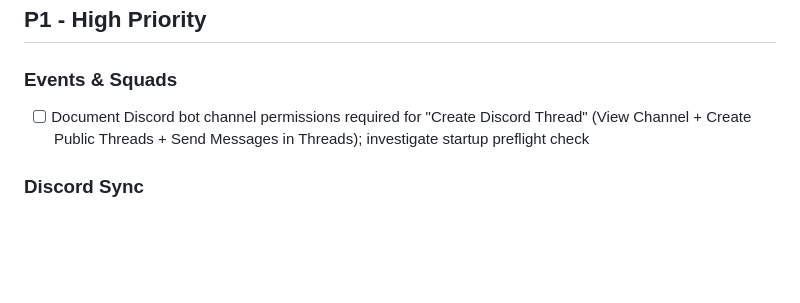
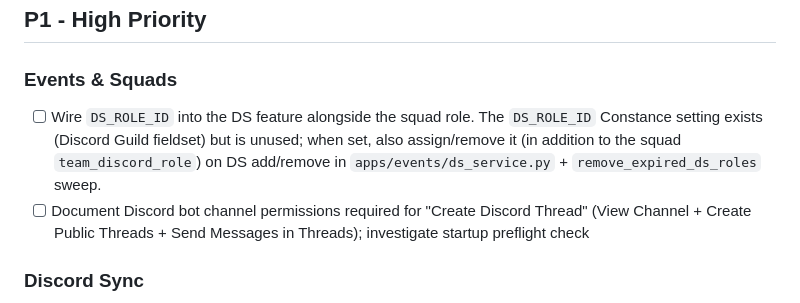
Before and after one commit to vincentdavis/GOTTA_BIKE_virtual_team_platform, a Markdown page: TODO.md, the part around the change. GitHub-like rendering; blank space fills up the shorter version.

Commit message:
Add TODO: wire DS_ROLE_ID into the DS feature alongside the squad role
Co-Authored-By: Claude Opus 4.8 (1M context) <noreply@anthropic.com>

```diff
--- a/TODO.md
+++ b/TODO.md
@@ -26,6 +26,9 @@
 
 ### Events & Squads
 
+- [ ] Wire `DS_ROLE_ID` into the DS feature alongside the squad role. The `DS_ROLE_ID` Constance setting exists
+  (Discord Guild fieldset) but is unused; when set, also assign/remove it (in addition to the squad
+  `team_discord_role`) on DS add/remove in `apps/events/ds_service.py` + `remove_expired_ds_roles` sweep.
 - [ ] Document Discord bot channel permissions required for "Create Discord Thread" (View Channel + Create Public
   Threads + Send Messages in Threads); investigate startup preflight check
 
```
